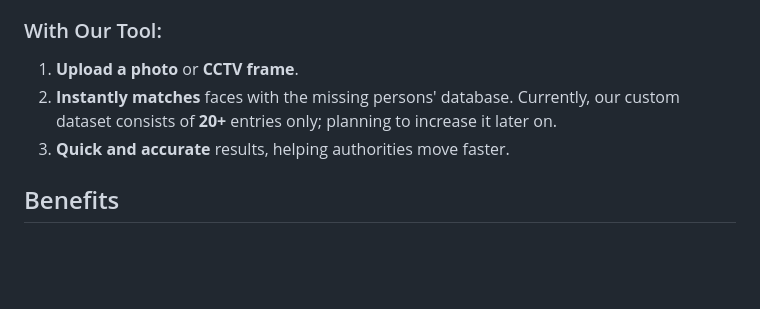
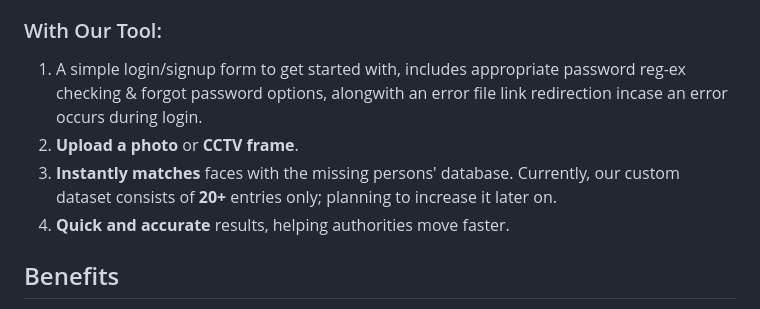
Before and after one commit to Soumilgit/Real-Time-Missing-Persons-Detection, a Markdown page: README.md, the part around the change. Drawn GitHub-style; blank space fills up the shorter version.

```diff
--- a/README.md
+++ b/README.md
@@ -53,9 +53,10 @@ This tool works for:
 3. **Takes time** and can result in missed opportunities.
 
 ### With Our Tool:
-1. **Upload a photo** or **CCTV frame**.
-2. **Instantly matches** faces with the missing persons' database. Currently, our custom dataset consists of **20+** entries only; planning to increase it later on.
-3. **Quick and accurate** results, helping authorities move faster.
+1. A simple login/signup form to get started with, includes appropriate password reg-ex checking & forgot password options, alongwith an error file link redirection incase an error occurs during login.
+2. **Upload a photo** or **CCTV frame**.
+3. **Instantly matches** faces with the missing persons' database. Currently, our custom dataset consists of **20+** entries only; planning to increase it later on.
+4. **Quick and accurate** results, helping authorities move faster.
 
 ## Benefits
 
```
